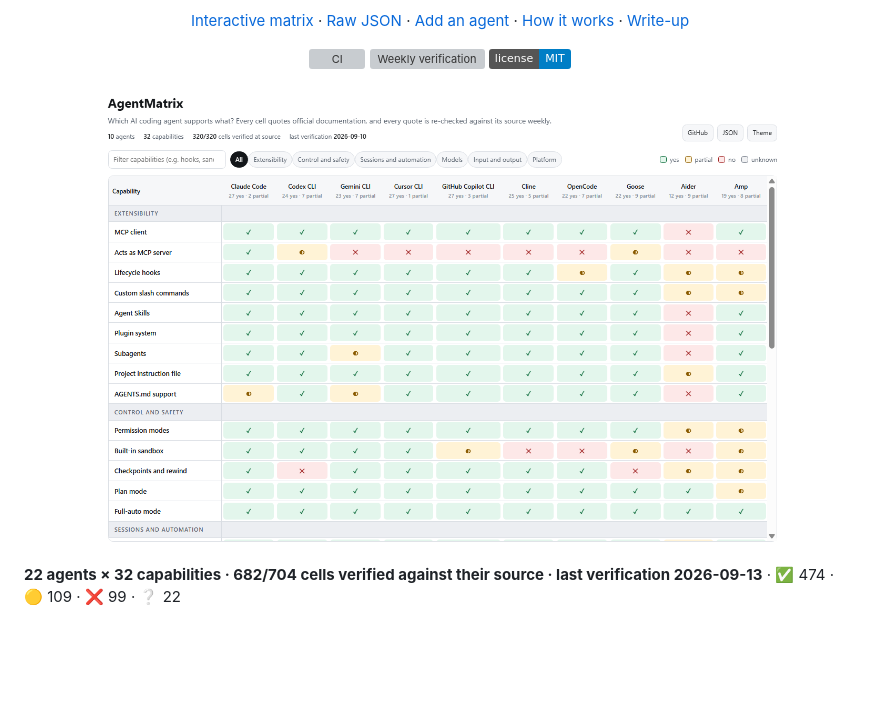
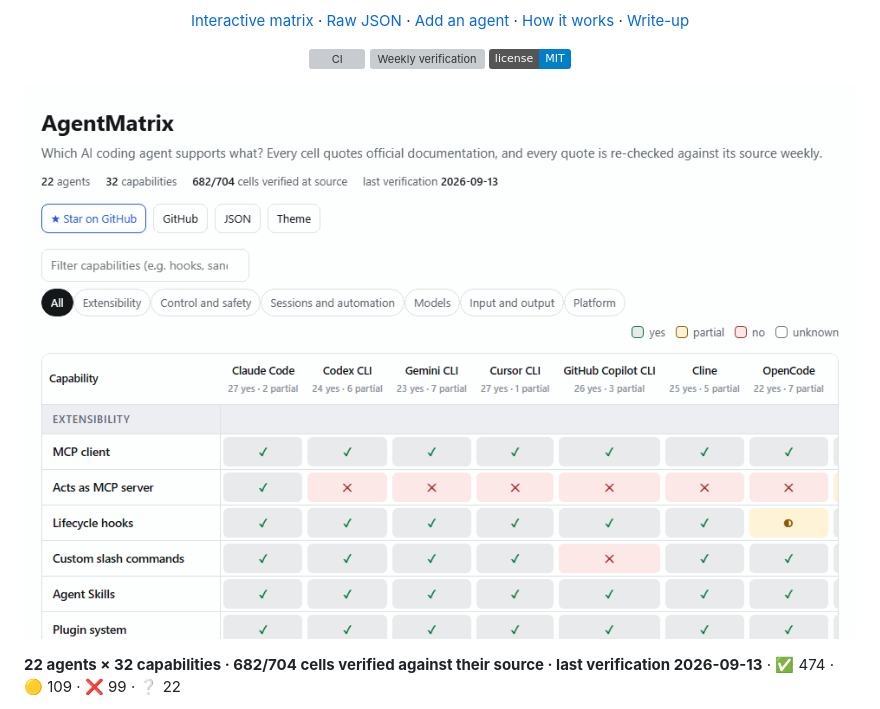
Before and after one commit to barbarkaragul-oss/agentmatrix, a Markdown page: README.md, the part around the change. Drawn GitHub-style; pictures changed too: docs/demo.gif (added); badges without logos; blank space fills up the shorter version; grey boxes are pictures that could not be loaded.

Commit message:
README: animated demo
Replace the static screenshot with a recording of the deployed page: typing
mcp filters the matrix, and opening Claude Code / MCP client and then Cline /
MCP client shows the verdict, the vendor's verbatim sentence, the source URL
and the date the sentence was last found there. Every frame is a screenshot
of the live site responding to a real click; nothing is mocked.

Also corrects the alt text, which still said 10 agents (it is 22).
docs/screenshot.png is left in place.

Co-Authored-By: Claude Fable 5.1 <noreply@anthropic.com>

```diff
--- a/README.md
+++ b/README.md
@@ -17,7 +17,7 @@
 </p>
 
 <p align="center">
-  <a href="https://barbarkaragul-oss.github.io/agentmatrix/"><img src="docs/screenshot.png" alt="The interactive matrix: 10 agents by 32 capabilities, every cell colour-coded yes, partial or no, and clickable to its source quote" width="900"></a>
+  <a href="https://barbarkaragul-oss.github.io/agentmatrix/"><img src="docs/demo.gif" alt="The interactive matrix, 22 agents by 32 capabilities: typing mcp filters it to the MCP rows; clicking the Claude Code / MCP client cell opens the verdict, the vendor's verbatim sentence, the source URL and the date it was last found there; then the same for Cline" width="900"></a>
 </p>
 
 <!-- stats:start -->
```
